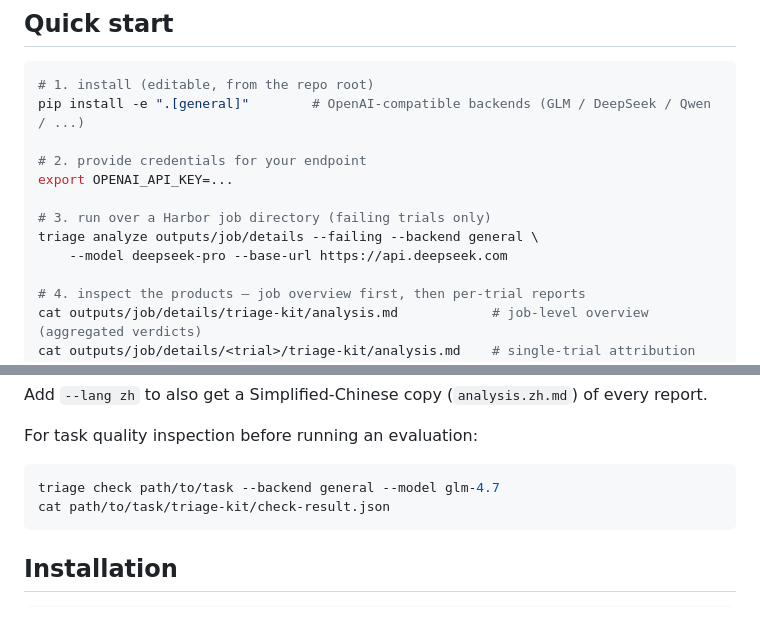
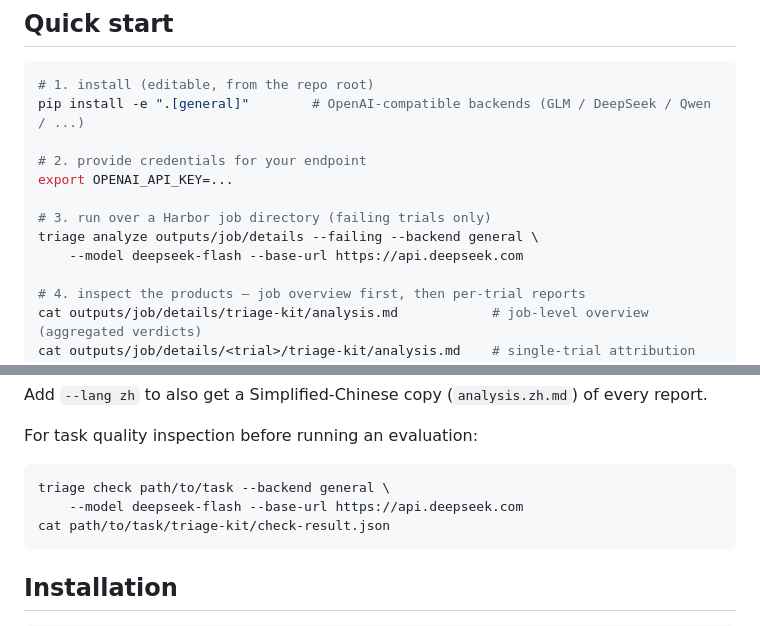
Before and after one commit to ivanbao9783/triage-kit, a Markdown page: README.md, 2 parts joined by grey strips. Drawn GitHub-style.

Commit message:
Docs: use verified deepseek-flash model name in quick start and check example

````diff
--- a/README.md
+++ b/README.md
@@ -19,7 +19,7 @@ export OPENAI_API_KEY=...
 
 # 3. run over a Harbor job directory (failing trials only)
 triage analyze outputs/job/details --failing --backend general \
-    --model deepseek-pro --base-url https://api.deepseek.com
+    --model deepseek-flash --base-url https://api.deepseek.com
 
 # 4. inspect the products — job overview first, then per-trial reports
 cat outputs/job/details/triage-kit/analysis.md            # job-level overview (aggregated verdicts)
@@ -36,7 +36,8 @@ Add `--lang zh` to also get a Simplified-Chinese copy (`analysis.zh.md`) of ever
 For task quality inspection before running an evaluation:
 
 ```bash
-triage check path/to/task --backend general --model glm-4.7
+triage check path/to/task --backend general \
+    --model deepseek-flash --base-url https://api.deepseek.com
 cat path/to/task/triage-kit/check-result.json
 ```
 
````
